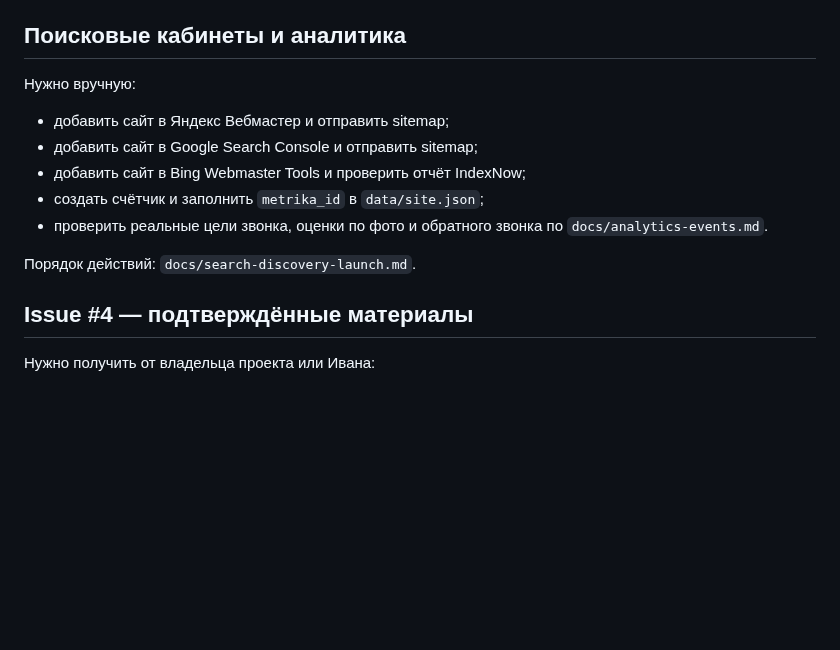
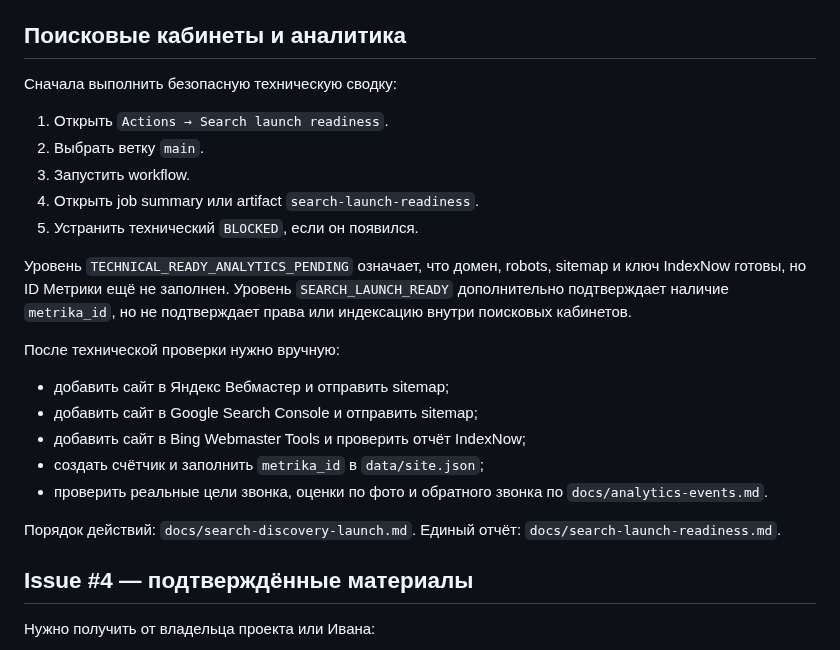
Before and after one commit to deputat36/parket36-site, a Markdown page: docs/project-next-actions.md, the part around the change. GitHub-like rendering; blank space fills up the shorter version.

Commit message:
Добавить поисковую readiness-проверку в следующие действия

```diff
--- a/docs/project-next-actions.md
+++ b/docs/project-next-actions.md
@@ -98,7 +98,17 @@ Readiness-снимок привязан к точному commit SHA. Перед
 
 ## Поисковые кабинеты и аналитика
 
-Нужно вручную:
+Сначала выполнить безопасную техническую сводку:
+
+1. Открыть `Actions → Search launch readiness`.
+2. Выбрать ветку `main`.
+3. Запустить workflow.
+4. Открыть job summary или artifact `search-launch-readiness`.
+5. Устранить технический `BLOCKED`, если он появился.
+
+Уровень `TECHNICAL_READY_ANALYTICS_PENDING` означает, что домен, robots, sitemap и ключ IndexNow готовы, но ID Метрики ещё не заполнен. Уровень `SEARCH_LAUNCH_READY` дополнительно подтверждает наличие `metrika_id`, но не подтверждает права или индексацию внутри поисковых кабинетов.
+
+После технической проверки нужно вручную:
 
 - добавить сайт в Яндекс Вебмастер и отправить sitemap;
 - добавить сайт в Google Search Console и отправить sitemap;
@@ -107,6 +117,7 @@ Readiness-снимок привязан к точному commit SHA. Перед
 - проверить реальные цели звонка, оценки по фото и обратного звонка по `docs/analytics-events.md`.
 
 Порядок действий: `docs/search-discovery-launch.md`.
+Единый отчёт: `docs/search-launch-readiness.md`.
 
 ## Issue #4 — подтверждённые материалы
 
```
